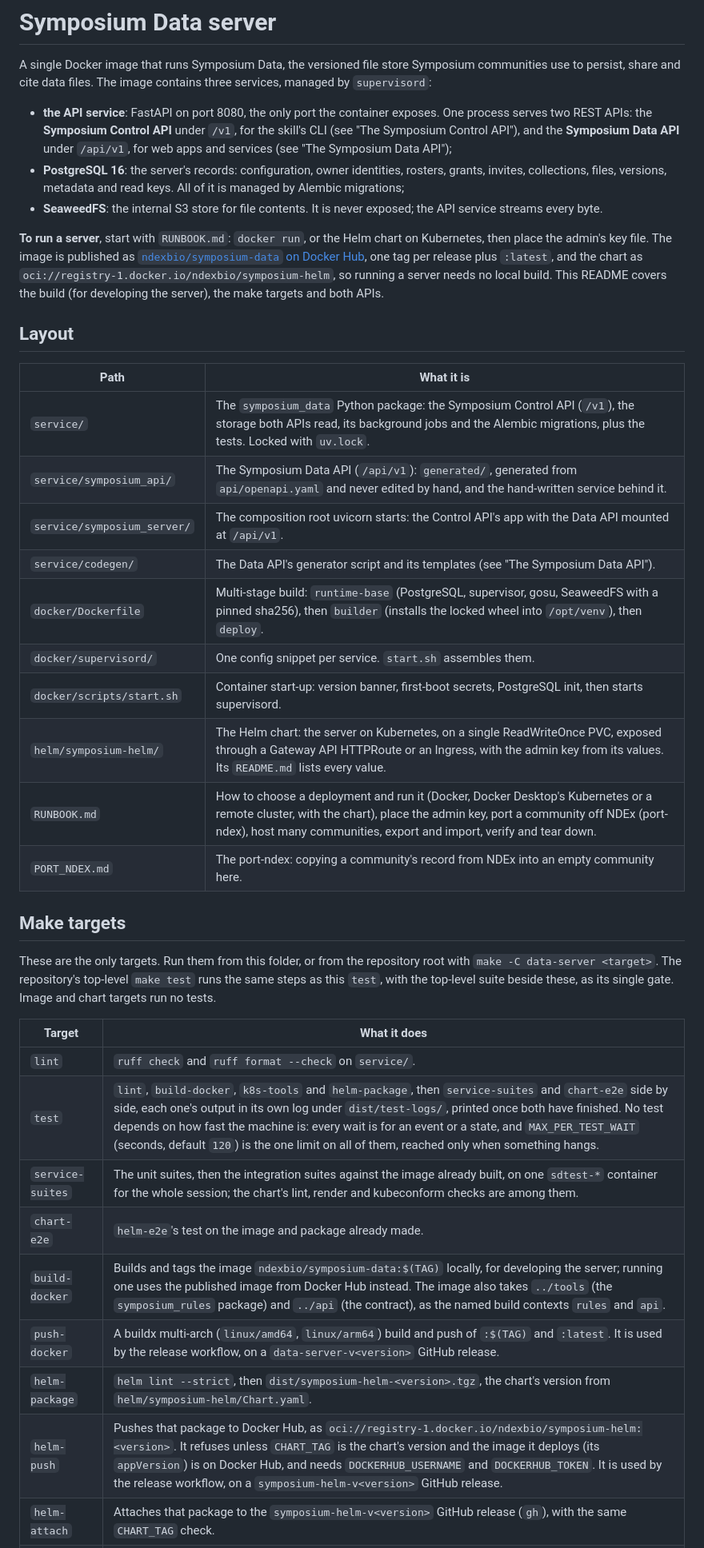
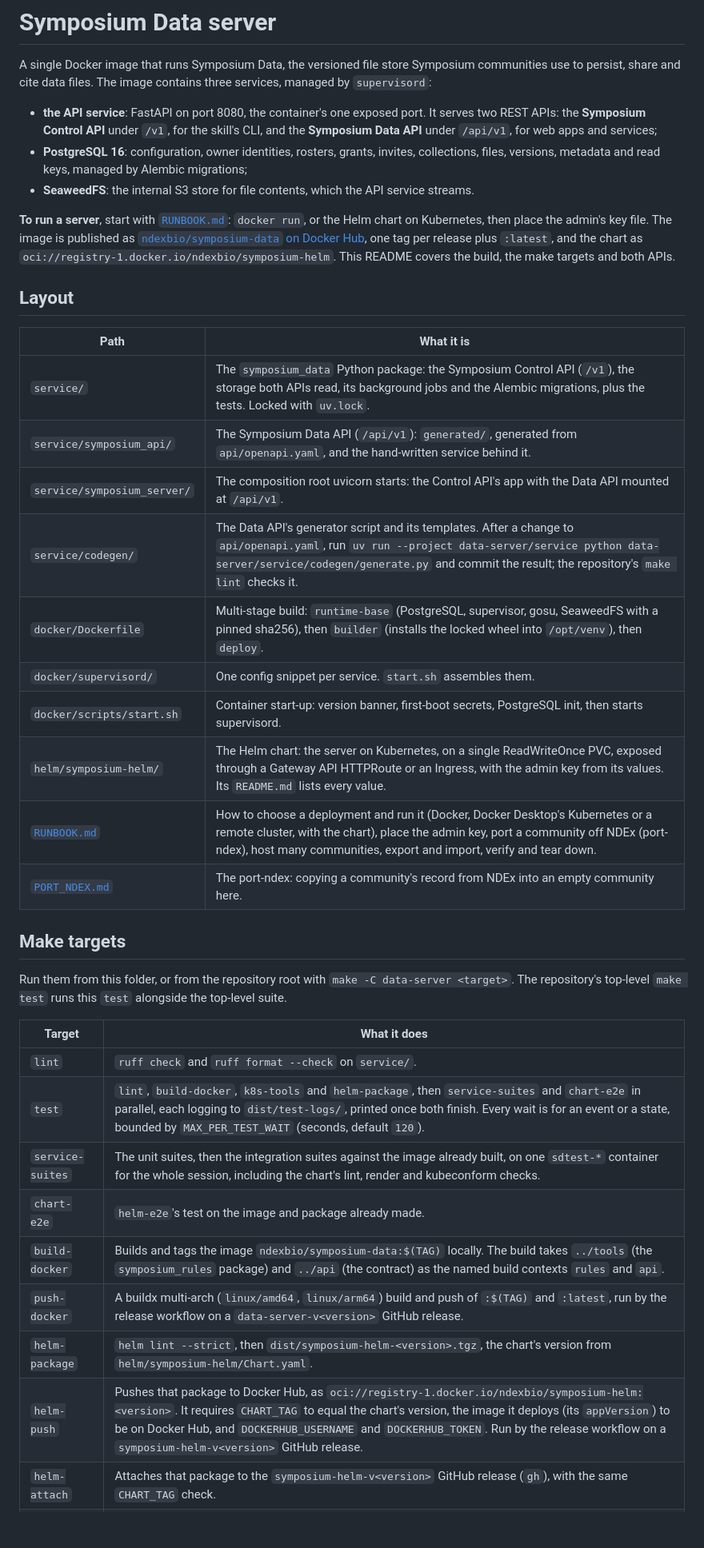
Before and after one commit to ndexbio/symposium, a Markdown page: data-server/README.md, the part around one of its changes. Shown at 80% size. Rendered like a GitHub page; blank space fills up the shorter version.

```diff
--- a/data-server/README.md
+++ b/data-server/README.md
@@ -2,39 +2,39 @@
 
 A single Docker image that runs Symposium Data, the versioned file store Symposium communities use to persist, share and cite data files. The image contains three services, managed by `supervisord`:
 
-- **the API service**: FastAPI on port 8080, the only port the container exposes. One process serves two REST APIs: the **Symposium Control API** under `/v1`, for the skill's CLI (see "The Symposium Control API"), and the **Symposium Data API** under `/api/v1`, for web apps and services (see "The Symposium Data API");
-- **PostgreSQL 16**: the server's records: configuration, owner identities, rosters, grants, invites, collections, files, versions, metadata and read keys. All of it is managed by Alembic migrations;
-- **SeaweedFS**: the internal S3 store for file contents. It is never exposed; the API service streams every byte.
+- **the API service**: FastAPI on port 8080, the container's one exposed port. It serves two REST APIs: the **Symposium Control API** under `/v1`, for the skill's CLI, and the **Symposium Data API** under `/api/v1`, for web apps and services;
+- **PostgreSQL 16**: configuration, owner identities, rosters, grants, invites, collections, files, versions, metadata and read keys, managed by Alembic migrations;
+- **SeaweedFS**: the internal S3 store for file contents, which the API service streams.
 
-**To run a server**, start with `RUNBOOK.md`: `docker run`, or the Helm chart on Kubernetes, then place the admin's key file. The image is published as [`ndexbio/symposium-data` on Docker Hub](https://hub.docker.com/r/ndexbio/symposium-data), one tag per release plus `:latest`, and the chart as `oci://registry-1.docker.io/ndexbio/symposium-helm`, so running a server needs no local build. This README covers the build (for developing the server), the make targets and both APIs.
+**To run a server**, start with [`RUNBOOK.md`](RUNBOOK.md): `docker run`, or the Helm chart on Kubernetes, then place the admin's key file. The image is published as [`ndexbio/symposium-data` on Docker Hub](https://hub.docker.com/r/ndexbio/symposium-data), one tag per release plus `:latest`, and the chart as `oci://registry-1.docker.io/ndexbio/symposium-helm`. This README covers the build, the make targets and both APIs.
 
 ## Layout
 
 | Path | What it is |
 |---|---|
 | `service/` | The `symposium_data` Python package: the Symposium Control API (`/v1`), the storage both APIs read, its background jobs and the Alembic migrations, plus the tests. Locked with `uv.lock`. |
-| `service/symposium_api/` | The Symposium Data API (`/api/v1`): `generated/`, generated from `api/openapi.yaml` and never edited by hand, and the hand-written service behind it. |
+| `service/symposium_api/` | The Symposium Data API (`/api/v1`): `generated/`, generated from `api/openapi.yaml`, and the hand-written service behind it. |
 | `service/symposium_server/` | The composition root uvicorn starts: the Control API's app with the Data API mounted at `/api/v1`. |
-| `service/codegen/` | The Data API's generator script and its templates (see "The Symposium Data API"). |
+| `service/codegen/` | The Data API's generator script and its templates. After a change to `api/openapi.yaml`, run `uv run --project data-server/service python data-server/service/codegen/generate.py` and commit the result; the repository's `make lint` checks it. |
 | `docker/Dockerfile` | Multi-stage build: `runtime-base` (PostgreSQL, supervisor, gosu, SeaweedFS with a pinned sha256), then `builder` (installs the locked wheel into `/opt/venv`), then `deploy`. |
 | `docker/supervisord/` | One config snippet per service. `start.sh` assembles them. |
 | `docker/scripts/start.sh` | Container start-up: version banner, first-boot secrets, PostgreSQL init, then starts supervisord. |
 | `helm/symposium-helm/` | The Helm chart: the server on Kubernetes, on a single ReadWriteOnce PVC, exposed through a Gateway API HTTPRoute or an Ingress, with the admin key from its values. Its `README.md` lists every value. |
-| `RUNBOOK.md` | How to choose a deployment and run it (Docker, Docker Desktop's Kubernetes or a remote cluster, with the chart), place the admin key, port a community off NDEx (port-ndex), host many communities, export and import, verify and tear down. |
-| `PORT_NDEX.md` | The port-ndex: copying a community's record from NDEx into an empty community here. |
+| [`RUNBOOK.md`](RUNBOOK.md) | How to choose a deployment and run it (Docker, Docker Desktop's Kubernetes or a remote cluster, with the chart), place the admin key, port a community off NDEx (port-ndex), host many communities, export and import, verify and tear down. |
+| [`PORT_NDEX.md`](PORT_NDEX.md) | The port-ndex: copying a community's record from NDEx into an empty community here. |
 
 ## Make targets
 
-These are the only targets. Run them from this folder, or from the repository root with `make -C data-server <target>`. The repository's top-level `make test` runs the same steps as this `test`, with the top-level suite beside these, as its single gate. Image and chart targets run no tests.
+Run them from this folder, or from the repository root with `make -C data-server <target>`. The repository's top-level `make test` runs this `test` alongside the top-level suite.
 
 | Target | What it does |
 |---|---|
 | `lint` | `ruff check` and `ruff format --check` on `service/`. |
-| `test` | `lint`, `build-docker`, `k8s-tools` and `helm-package`, then `service-suites` and `chart-e2e` side by side, each one's output in its own log under `dist/test-logs/`, printed once both have finished. No test depends on how fast the machine is: every wait is for an event or a state, and `MAX_PER_TEST_WAIT` (seconds, default `120`) is the one limit on all of them, reached only when something hangs. |
-| `service-suites` | The unit suites, then the integration suites against the image already built, on one `sdtest-*` container for the whole session; the chart's lint, render and kubeconform checks are among them. |
+| `test` | `lint`, `build-docker`, `k8s-tools` and `helm-package`, then `service-suites` and `chart-e2e` in parallel, each logging to `dist/test-logs/`, printed once both finish. Every wait is for an event or a state, bounded by `MAX_PER_TEST_WAIT` (seconds, default `120`). |
+| `service-suites` | The unit suites, then the integration suites against the image already built, on one `sdtest-*` container for the whole session, including the chart's lint, render and kubeconform checks. |
 | `chart-e2e` | `helm-e2e`'s test on the image and package already made. |
-| `build-docker` | Builds and tags the image `ndexbio/symposium-data:$(TAG)` locally, for developing the server; running one uses the published image from Docker Hub instead. The image also takes `../tools` (the `symposium_rules` package) and `../api` (the contract), as the named build contexts `rules` and `api`. |
-| `push-docker` | A buildx multi-arch (`linux/amd64`, `linux/arm64`) build and push of `:$(TAG)` and `:latest`. It is used by the release workflow, on a `data-server-v<version>` GitHub release. |
+| `build-docker` | Builds and tags the image `ndexbio/symposium-data:$(TAG)` locally. The build takes `../tools` (the `symposium_rules` package) and `../api` (the contract) as the named build contexts `rules` and `api`. |
+| `push-docker` | A buildx multi-arch (`linux/amd64`, `linux/arm64`) build and push of `:$(TAG)` and `:latest`, run by the release workflow on a `data-server-v<version>` GitHub release. |
 | `helm-package` | `helm lint --strict`, then `dist/symposium-helm-<version>.tgz`, the chart's version from `helm/symposium-helm/Chart.yaml`. |
-| `helm-push` | Pushes that package to Docker Hub, as `oci://registry-1.docker.io/ndexbio/symposium-helm:<version>`. It refuses unless `CHART_TAG` is the chart's version and the image it deploys (its `appVersion`) is on Docker Hub, and needs `DOCKERHUB_USERNAME` and `DOCKERHUB_TOKEN`. It is used by the release workflow, on a `symposium-helm-v<version>` GitHub release. |
+| `helm-push` | Pushes that package to Docker Hub, as `oci://registry-1.docker.io/ndexbio/symposium-helm:<version>`. It requires `CHART_TAG` to equal the chart's version, the image it deploys (its `appVersion`) to be on Docker Hub, and `DOCKERHUB_USERNAME` and `DOCKERHUB_TOKEN`. Run by the release workflow on a `symposium-helm-v<version>` GitHub release. |
 | `helm-attach` | Attaches that package to the `symposium-helm-v<version>` GitHub release (`gh`), with the same `CHART_TAG` check. |
```
Also changed, not shown: other parts of data-server/README.md (+90 -136 lines).
